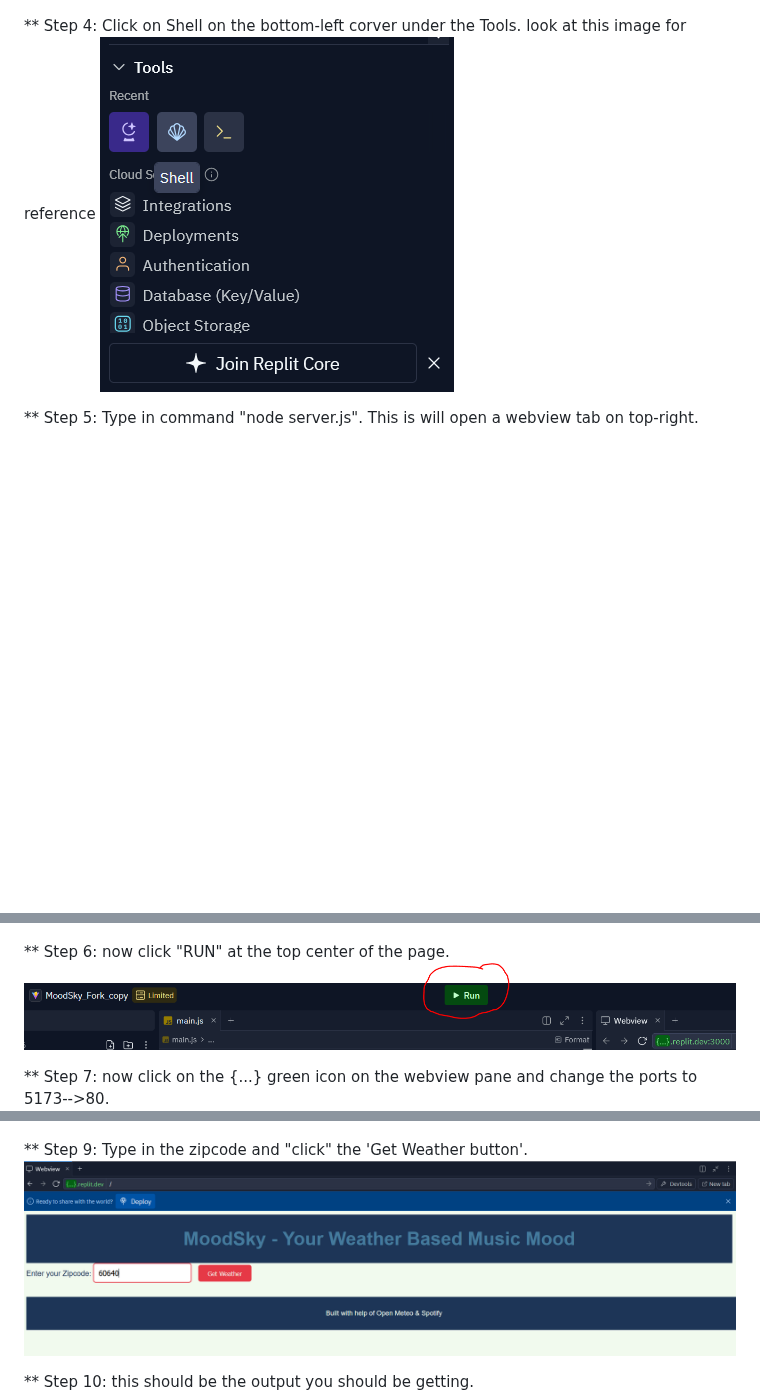
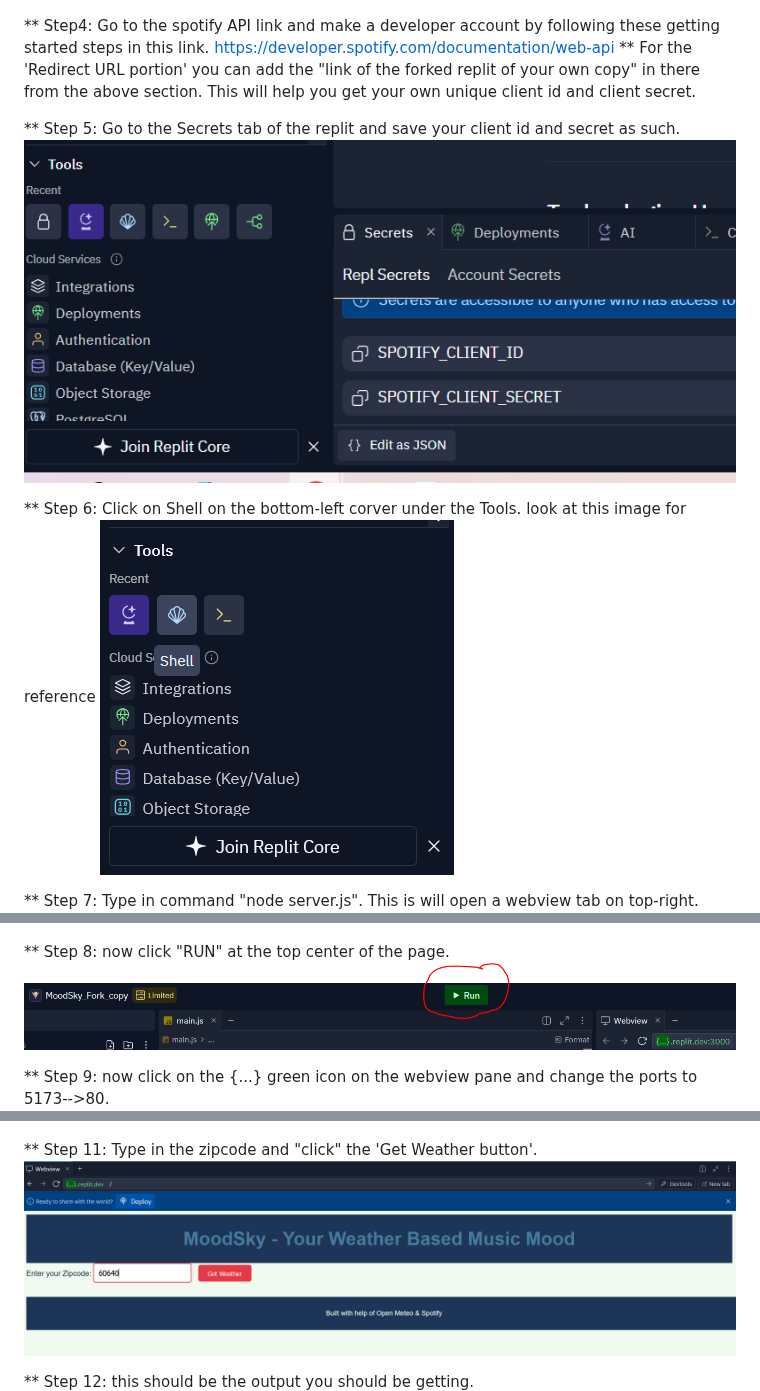
Before and after one commit to hlimbachiya1/Mood-Sky, a Markdown page: README.md, 3 parts joined by grey strips. Drawn GitHub-style; blank space fills up the shorter version.

Commit message:
Update README.md
fixed some initial steps for better order of steps and readability.

```diff
--- a/README.md
+++ b/README.md
@@ -67,15 +61,21 @@ You can try the app directly on Replit: https://replit.com/@HemangLimbachiy/Mood
 ** Step 3: Rename it to "MoonSky_Fork_copy" and then click 'Fork Repl' as shown in this image.
     ![image](image_2.png)
 
-** Step 4: Click on Shell on the bottom-left corver under the Tools. look at this image for reference
+** Step4: Go to the spotify API link and make a developer account by following these getting started steps in this link. https://developer.spotify.com/documentation/web-api
+** For the 'Redirect URL portion' you can add the "link of the forked replit of your own copy" in there from the above section. This will help you get your own unique client id and client secret.
+
+** Step 5: Go to the Secrets tab of the replit and save your client id and secret as such.
+    ![image](image_9.png)
+
+** Step 6: Click on Shell on the bottom-left corver under the Tools. look at this image for reference
     ![image](image_3.png)
 
-** Step 5: Type in command "node server.js". This is will open a webview tab on top-right.
+** Step 7: Type in command "node server.js". This is will open a webview tab on top-right.
     ![image](image_4.png)
 
-** Step 6: now click "RUN" at the top center of the page.
+** Step 8: now click "RUN" at the top center of the page.
     ![image](image_5.png)
 
-** Step 7: now click on the {...} green icon on the webview pane and change the ports to 5173-->80.
+** Step 9: now click on the {...} green icon on the webview pane and change the ports to 5173-->80.
     ![image](image_6.png)
 
@@ -83,9 +83,9 @@ You can try the app directly on Replit: https://replit.com/@HemangLimbachiy/Mood
     ![image](image_7.png)
 
-** Step 9: Type in the zipcode and "click" the 'Get Weather button'.
+** Step 11: Type in the zipcode and "click" the 'Get Weather button'.
     ![image](image_8.png)
 
-** Step 10: this should be the output you should be getting.
+** Step 12: this should be the output you should be getting.
     ![image](image_10.png)
 
 
```
Also changed, not shown: other parts of README.md (+1 -7 lines).
